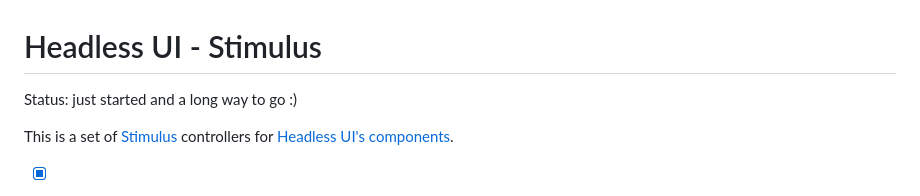
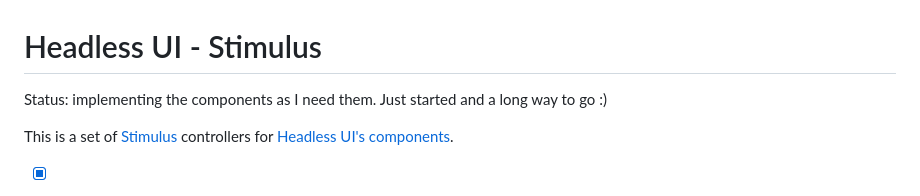
Before and after one commit to airblade/headlessui-stimulus, a Markdown page: README.markdown, the part around the change. Rendered like a GitHub page.

Commit message:
Update status

```diff
--- a/README.markdown
+++ b/README.markdown
@@ -1,6 +1,6 @@
 # Headless UI - Stimulus
 
-Status: just started and a long way to go :)
+Status: implementing the components as I need them.  Just started and a long way to go :)
 
 This is a set of [Stimulus](https://stimulus.hotwired.dev) controllers for [Headless UI's components](https://headlessui.com).
 
```
